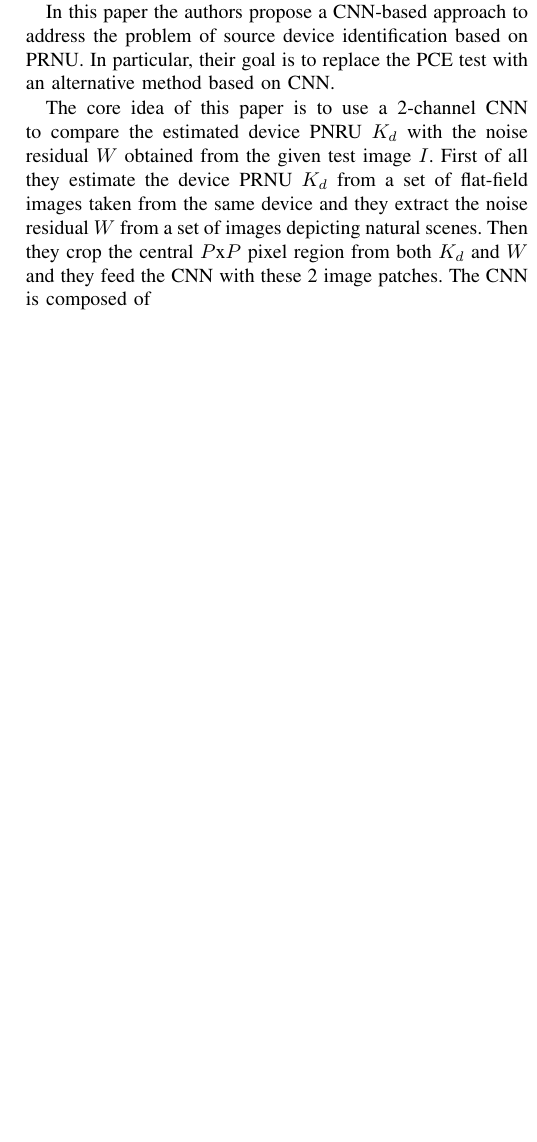
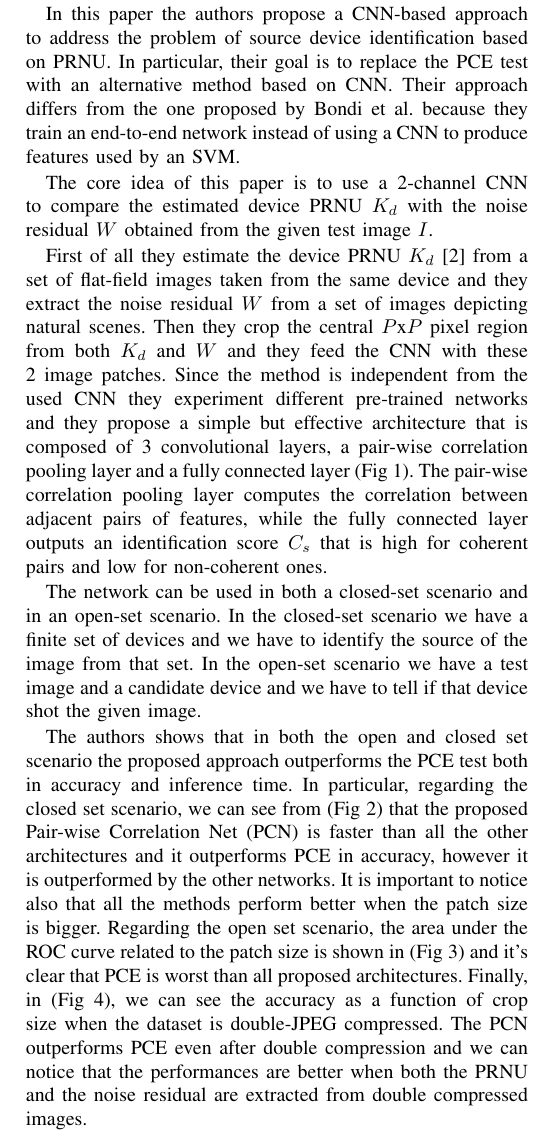
Before and after one commit to joy-battocchio/PRNU_image_source_identification, a LaTeX paper (IEEE Conference Template/conference_101719.tex, which reads IEEE Conference Template/CNN-fsdi.tex): part of one column of page 2 of 3 before the commit and part of one column of page 2 of 4 after it, cut so that both start at the same text, the shorter picture padded with empty space. Compiled offline with pdfLaTeX; a missing font is replaced by an installed copy or a similar font; a LaTeX package or settings file that is missing is left out.

Commit message:
Finish text to add images

```diff
--- a/IEEE Conference Template/CNN-fsdi.tex
+++ b/IEEE Conference Template/CNN-fsdi.tex
@@ -1,11 +1,30 @@
 We were assigned the paper \textit{CNN-based fast source device identification}\ref{AA} by, \textit{Mandelli et al.}
 
 In this paper the authors propose a CNN-based approach to address the problem of source device identification based on PRNU.
-In particular, their goal is to replace the PCE test with an alternative method based on CNN.
+In particular, their goal is to replace the PCE test with an alternative method based on CNN. Their approach differs from the one
+proposed by Bondi et al. because they train an end-to-end network instead of using a CNN to produce features used by an SVM.
 
-The core idea of this paper is to use a 2-channel CNN to compare the estimated device PNRU $K_d$ with the noise residual $W$
+The core idea of this paper is to use a 2-channel CNN to compare the estimated device PRNU $K_d$ with the noise residual $W$
 obtained from the given test image $I$.
-First of all they estimate the device PRNU $K_d$ from a set of flat-field images taken from the same device and they extract the
+
+First of all they estimate the device PRNU $K_d$ [2] from a set of flat-field images taken from the same device and they extract the
 noise residual $W$ from a set of images depicting natural scenes.
 Then they crop the central $P$x$P$ pixel region from both $K_d$ and $W$ and they feed the CNN with these 2 image patches.
-The CNN is composed of
+Since the method is independent from the used CNN they experiment different pre-trained networks and they propose a simple but
+effective architecture that is composed of 3 convolutional layers, a pair-wise correlation pooling layer and a fully connected
+layer (Fig 1). The pair-wise correlation pooling layer computes the correlation between adjacent pairs of features, while the
+fully connected layer outputs an identification score $C_s$ that is high for coherent pairs and low for non-coherent ones.
+
+The network can be used in both a closed-set scenario and in an open-set scenario. In the closed-set scenario we have a finite set
+of devices and we have to identify the source of the image from that set. In the open-set scenario we have a test image and a candidate
+device and we have to tell if that device shot the given image.
+
+The authors shows that in both the open and closed set scenario the proposed approach outperforms the PCE test both in accuracy
+and inference time. In particular, regarding the closed set scenario, we can see from (Fig 2) that the proposed Pair-wise Correlation Net (PCN) is faster than all the
+other architectures and it outperforms PCE in accuracy, however it is outperformed by the other networks. It is important to notice
+also that all the methods perform better when the patch size is bigger.
+Regarding the open set scenario, the area under the ROC curve related to the patch size is shown in (Fig 3) and it's clear that
+PCE is worst than all proposed architectures.
+Finally, in (Fig 4), we can see the accuracy as a function of crop size when the dataset is double-JPEG compressed. The PCN outperforms
+PCE even after double compression and we can notice that the performances are better when both the PRNU and the noise residual are
+extracted from double compressed images.
```
Also changed, not shown: IEEE Conference Template/conference_101719.pdf, 1 other file.
